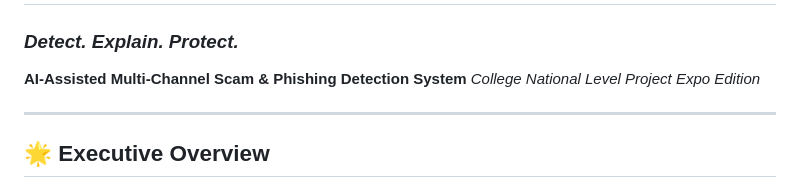
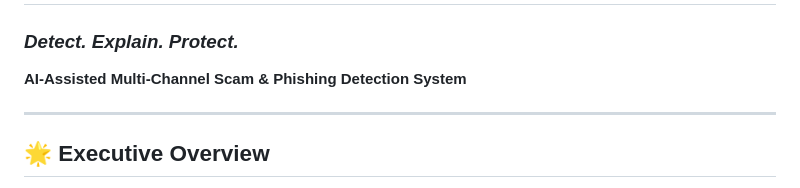
Before and after one commit to iamabhisheksr/ScamShield-360, a Markdown page: README.md, the part around the change. Drawn GitHub-style.

Commit message:
Remove project expo edition description
Removed project description from the README.

```diff
--- a/README.md
+++ b/README.md
@@ -1,7 +1,6 @@
 # SCAMSHIELD 360
 ### *Detect. Explain. Protect.*
 **AI-Assisted Multi-Channel Scam & Phishing Detection System**
-*College National Level Project Expo Edition*
 
 ---
 
```
